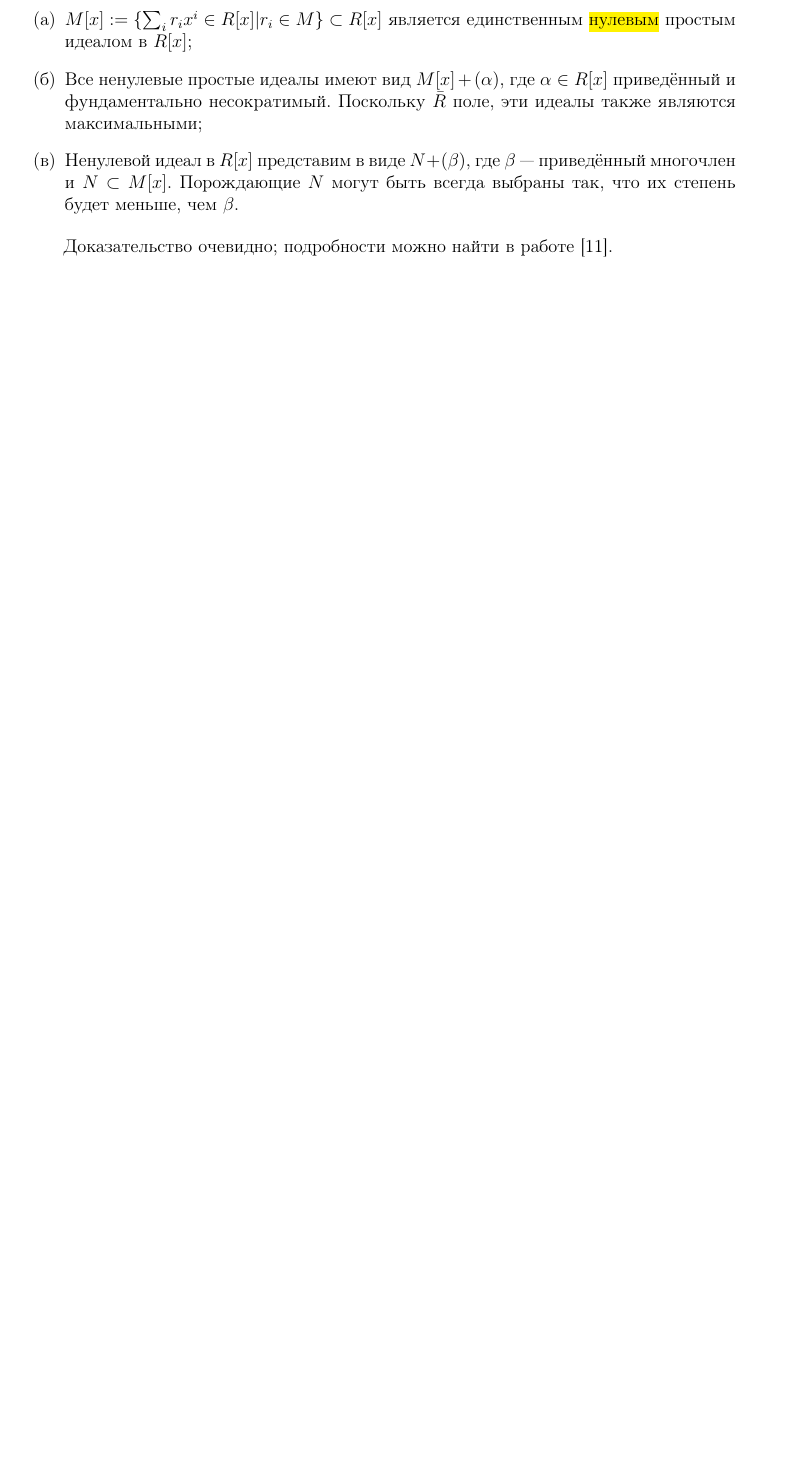
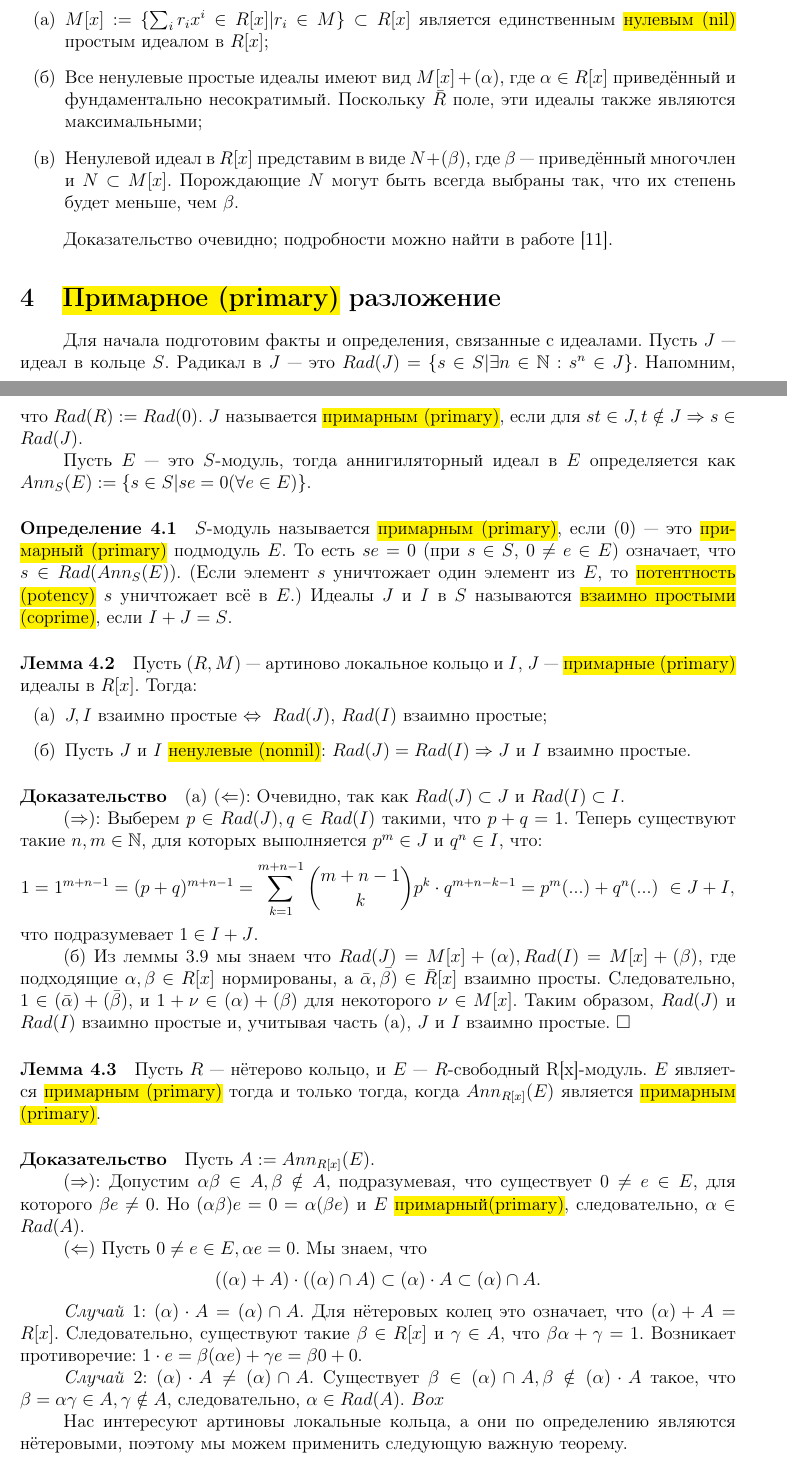
Before and after one commit to Fe-Ti/TeXTranslations, a LaTeX paper (fa_decomposition/translation.tex): part of page 6 of 7 before the commit and two parts of pages 6 and 7 of 8 after it, the two joined at a grey line, cut so that both start at the same text, the shorter picture padded with empty space. Compiled offline with pdfLaTeX.

Commit message:
Started translating 4th section

```diff
--- a/fa_decomposition/translation.tex
+++ b/fa_decomposition/translation.tex
@@ -216,12 +216,61 @@ $(\mathbb{Z}_{p^r}, (p))$ и $(\mathbb{Z}_{p^r}[x]/(x^S), (p,x))$ --- это а
 
 \renewcommand{\labelenumi}{(\asbuk{enumi})}
 \begin{enumerate}
-	\item $M[x] := \{\sum_i r_i x^i \in R[x] | r_i \in M \} \subset R[x]$ является единственным \hl{нулевым} простым идеалом в $R[x]$;
+	\item $M[x] := \{\sum_i r_i x^i \in R[x] | r_i \in M \} \subset R[x]$ является единственным \hl{нулевым (nil)} простым идеалом в $R[x]$;
 	\item Все ненулевые простые идеалы имеют вид $M[x] + (\alpha)$, где $\alpha \in R[x]$ приведённый и фундаментально несократимый. Поскольку $\bar{R}$ поле, эти идеалы также являются максимальными;
 	\item Ненулевой идеал в $R[x]$ представим в виде $N + (\beta)$, где $\beta$ --- приведённый многочлен и $N \subset M[x]$. Порождающие $N$ могут быть всегда выбраны так, что их степень будет меньше, чем $\beta$.
 \end{enumerate}
 
 Доказательство очевидно; подробности можно найти в работе \cite{bib11}.
+
+\section{\hl{Примарное (primary)} разложение}
+Для начала подготовим факты и определения, связанные с идеалами. Пусть $J$ --- идеал в кольце $S$.
+Радикал в $J$ --- это $Rad(J) = \{s \in S | \exists n \in \mathbb{N}: s^n \in J\}$. Напомним, что $Rad(R) := Rad(0)$. $J$ называется \hl{примарным (primary)}, если для $s t \in J, t \notin J \Rightarrow s \in Rad(J)$.
+
+Пусть $E$ --- это $S$-модуль, тогда аннигиляторный идеал в $E$ определяется как $Ann_S(E) := \{s \in S | s e = 0 (\forall e \in E)\}$.
+
+\paragraph{Определение 4.1}
+$S$-модуль называется \hl{примарным (primary)}, если $(0)$ --- это \hl{примарный (primary)} подмодуль $E$. То есть $s e = 0$ (при $s \in S$, $0 \ne e \in E$) означает, что $s \in Rad(Ann_S(E))$. (Если элемент $s$ уничтожает один элемент из $E$, то \hl{потентность (potency)} $s$ уничтожает всё в $E$.) Идеалы $J$ и $I$ в $S$ называются \hl{взаимно простыми (coprime)}, если $I + J = S$.
+
+\paragraph{Лемма 4.2}
+Пусть $(R, M)$ --- артиново локальное кольцо и $I$, $J$ --- \hl{примарные (primary)} идеалы в $R[x]$. Тогда:
+\renewcommand{\labelenumi}{(\asbuk{enumi})}
+\begin{enumerate}
+	\item $J, I$ взаимно простые $\Leftrightarrow ~ Rad(J)$, $Rad(I)$ взаимно простые;
+	\item Пусть $J$ и $I$ \hl{ненулевые (nonnil)}: $Rad(J) = Rad(I) \Rightarrow J$ и $I$ взаимно простые.
+\end{enumerate}
+
+\paragraph{Доказательство}
+(а) ($\Leftarrow$): Очевидно, так как $Rad(J) \subset J$ и $Rad(I) \subset I$.
+
+$(\Rightarrow)$: Выберем $p \in Rad(J), q \in Rad(I)$ такими, что $p + q = 1$. Теперь существуют такие $n, m \in \mathbb{N}$, для которых выполняется $p^m \in J$ и $q^n \in I$, что:
+$$
+1 = 1^{m+n-1} = (p + q)^{m+n-1} = \sum_{k=1}^{m+n-1} \binom{m+n-1}{k}p^k \cdot q^{m+n-k-1} = p^m (...) + q^n (...) ~ \in J+I,
+$$
+что подразумевает $1 \in I+J$.
+
+(б) Из леммы 3.9 мы знаем что $Rad(J) = M[x] + (\alpha), Rad(I) = M[x]+(\beta)$, где подходящие $\alpha, \beta \in R[x]$ нормированы, а $\bar{\alpha}, \bar{\beta)} \in \bar{R}[x]$ взаимно просты. Следовательно, $1 \in (\bar{\alpha}) + (\bar{\beta})$, и $1 + \nu \in (\alpha) + (\beta)$ для некоторого $\nu \in M[x]$. Таким образом, $Rad(J)$ и $Rad(I)$ взаимно простые и, учитывая часть (а), $J$ и $I$ взаимно простые.
+$\Box$
+
+\paragraph{Лемма 4.3}
+Пусть $R$ --- нётерово кольцо, и $E$ --- $R$-свободный R[x]-модуль. $E$ является \hl{примарным (primary)} тогда и только тогда, когда $Ann_{R[x]}(E)$ является \hl{примарным (primary)}.
+
+\paragraph{Доказательство}
+Пусть $A := Ann_{R[x]}(E)$.
+
+($\Rightarrow$): Допустим $\alpha \beta \in A, \beta \notin A$, подразумевая, что существует $0 \ne e \in E$, для которого $\beta e \ne 0$. Но $(\alpha \beta)e = 0 = \alpha (\beta e)$ и $E$ \hl{примарный(primary)}, следовательно, $\alpha \in Rad(A)$.
+
+($\Leftarrow$) Пусть $0 \ne e \in E, \alpha e = 0$. Мы знаем, что
+$$((\alpha)+A) \cdot ((\alpha) \cap A) \subset (\alpha) \cdot A \subset (\alpha) \cap A.$$
+
+\textit{Случай} 1: $(\alpha) \cdot A = (\alpha) \cap A$. Для нётеровых колец это означает, что $(\alpha) + A = R[x]$. Следовательно, существуют такие $\beta \in R[x]$ и $\gamma \in A$, что $\beta \alpha + \gamma = 1$. Возникает противоречие: $1 \cdot e = \beta (\alpha e) + \gamma e = \beta 0 + 0$.
+
+\textit{Случай} 2: $(\alpha) \cdot A \ne (\alpha) \cap A$. Существует $\beta \in (\alpha) \cap A, \beta \notin (\alpha) \cdot A$ такое, что $\beta = \alpha \gamma \in A, \gamma \notin A$, следовательно, $\alpha \in Rad(A)$. $Box$
+
+Нас интересуют артиновы локальные кольца, а они по определению являются нётеровыми, поэтому мы можем применить следующую важную теорему.
+
+\paragraph{Теорема 4.4}
+В нётеровом кольце $R$ каждый идеал имеет \hl{примарное (primary)} разложение на \hl{примарные (primary, лексический повтор в оригинале)} идеалы
 
 \pagebreak
 
```
Also changed, not shown: fa_decomposition/translation.pdf, fa_decomposition/translation.tex (10 more changed lines).
